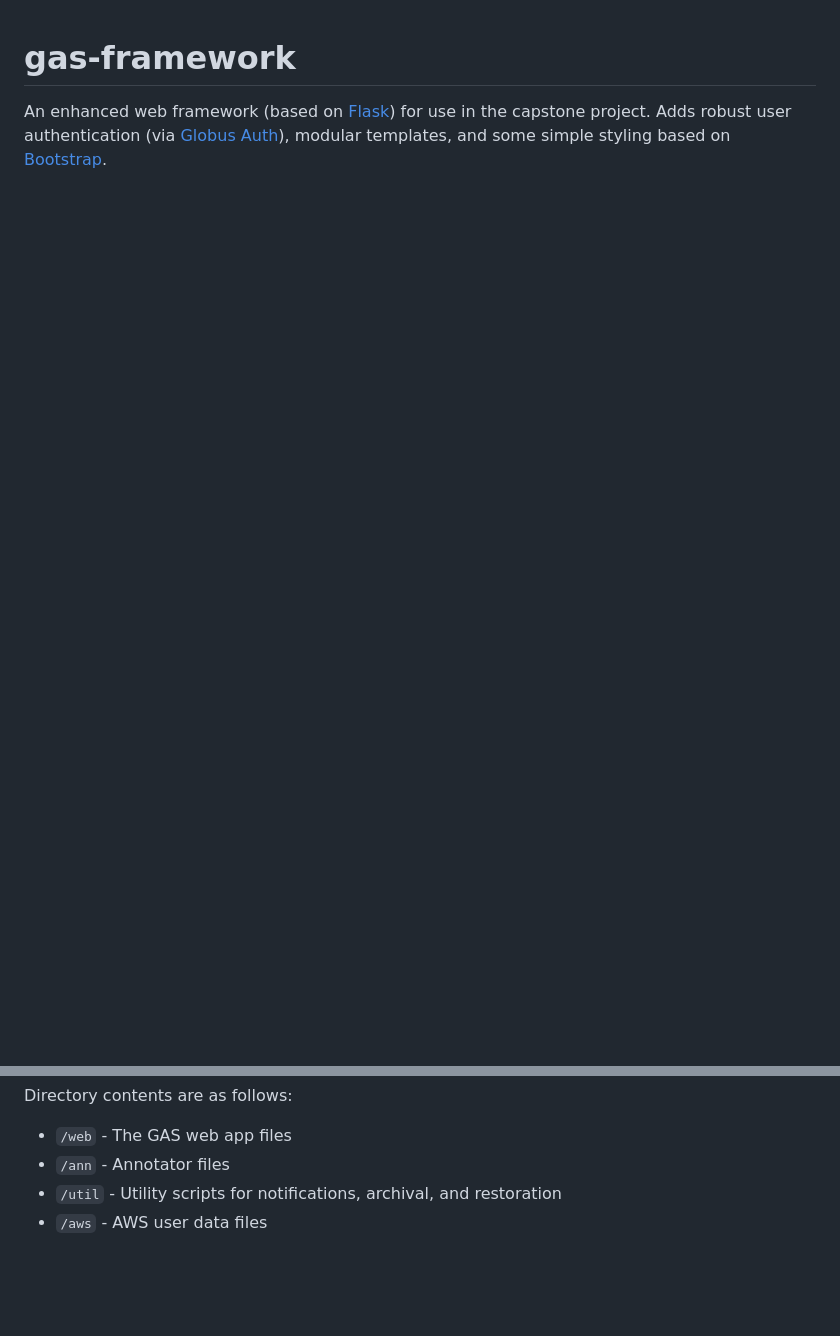
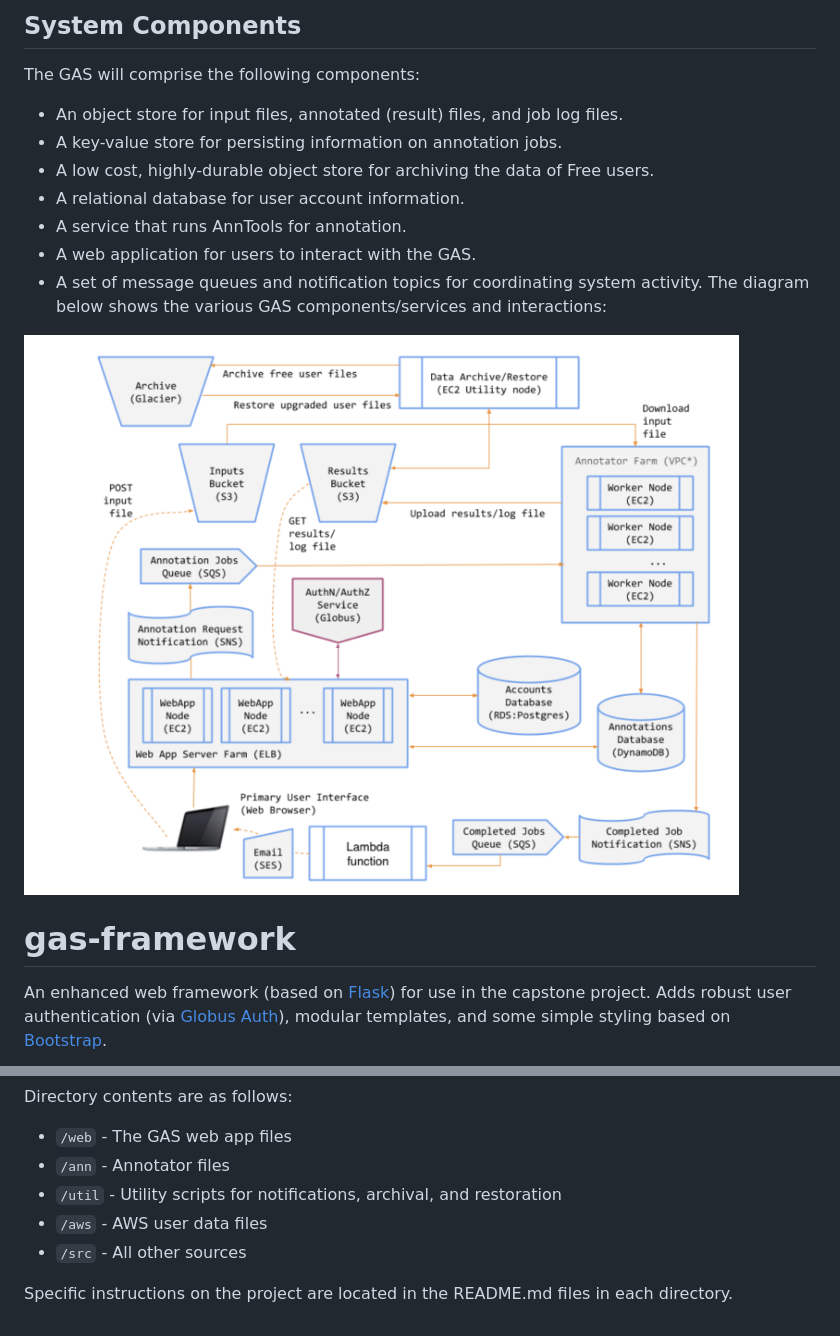
Before and after one commit to rhythm0/GAS-AWS-Project, a Markdown page: README.md, 2 parts joined by grey strips. Rendered like a GitHub page; pictures changed too: src/GAS.png (added); blank space fills up the shorter version.

```diff
--- a/README.md
+++ b/README.md
@@ -1,3 +20,15 @@
+## System Components
+The GAS will comprise the following components:
+* An object store for input files, annotated (result) files, and job log files.
+* A key-value store for persisting information on annotation jobs.
+* A low cost, highly-durable object store for archiving the data of Free users.
+* A relational database for user account information.
+* A service that runs AnnTools for annotation.
+* A web application for users to interact with the GAS.
+* A set of message queues and notification topics for coordinating system activity.
+The diagram below shows the various GAS components/services and interactions:
+<img src="./src/GAS.png" alt="GAS framework" style="width: 70%;">
+
 # gas-framework
 An enhanced web framework (based on [Flask](http://flask.pocoo.org/)) for use in the capstone project. Adds robust user authentication (via [Globus Auth](https://docs.globus.org/api/auth)), modular templates, and some simple styling based on [Bootstrap](http://getbootstrap.com/).
 
@@ -6,3 +37,6 @@ Directory contents are as follows:
 * `/ann` - Annotator files
 * `/util` - Utility scripts for notifications, archival, and restoration
 * `/aws` - AWS user data files
+* `/src` - All other sources
+
+Specific instructions on the project are located in the README.md files in each directory.
```
Also changed, not shown: other parts of README.md (+19 -0 lines), util/README.md (+24 -0 lines), 2 other files.
